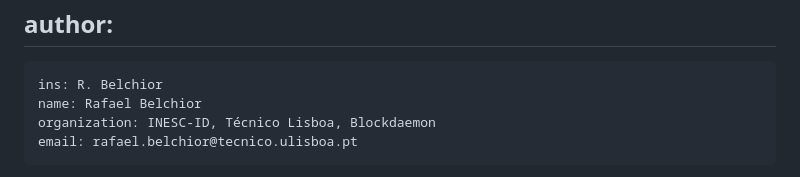
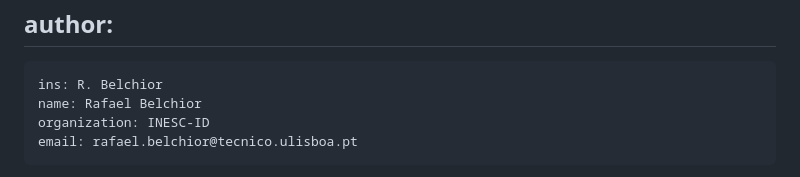
Before and after one commit to ietf-satp/draft-belchior-satp-gateway-recovery, a Markdown page: draft-belchior-satp-gateway-recovery.md, the part around the change. Drawn GitHub-style.

Commit message:
update author affiliation
Signed-off-by: Rafael Belchior <rafael.belchior@tecnico.ulisboa.pt>

```diff
--- a/draft-belchior-satp-gateway-recovery.md
+++ b/draft-belchior-satp-gateway-recovery.md
@@ -39,7 +39,7 @@ author:
   -
     ins: R. Belchior
     name: Rafael Belchior
-    organization: INESC-ID, Técnico Lisboa, Blockdaemon
+    organization: INESC-ID
     email: rafael.belchior@tecnico.ulisboa.pt
   -
     ins: M. Correia
```
